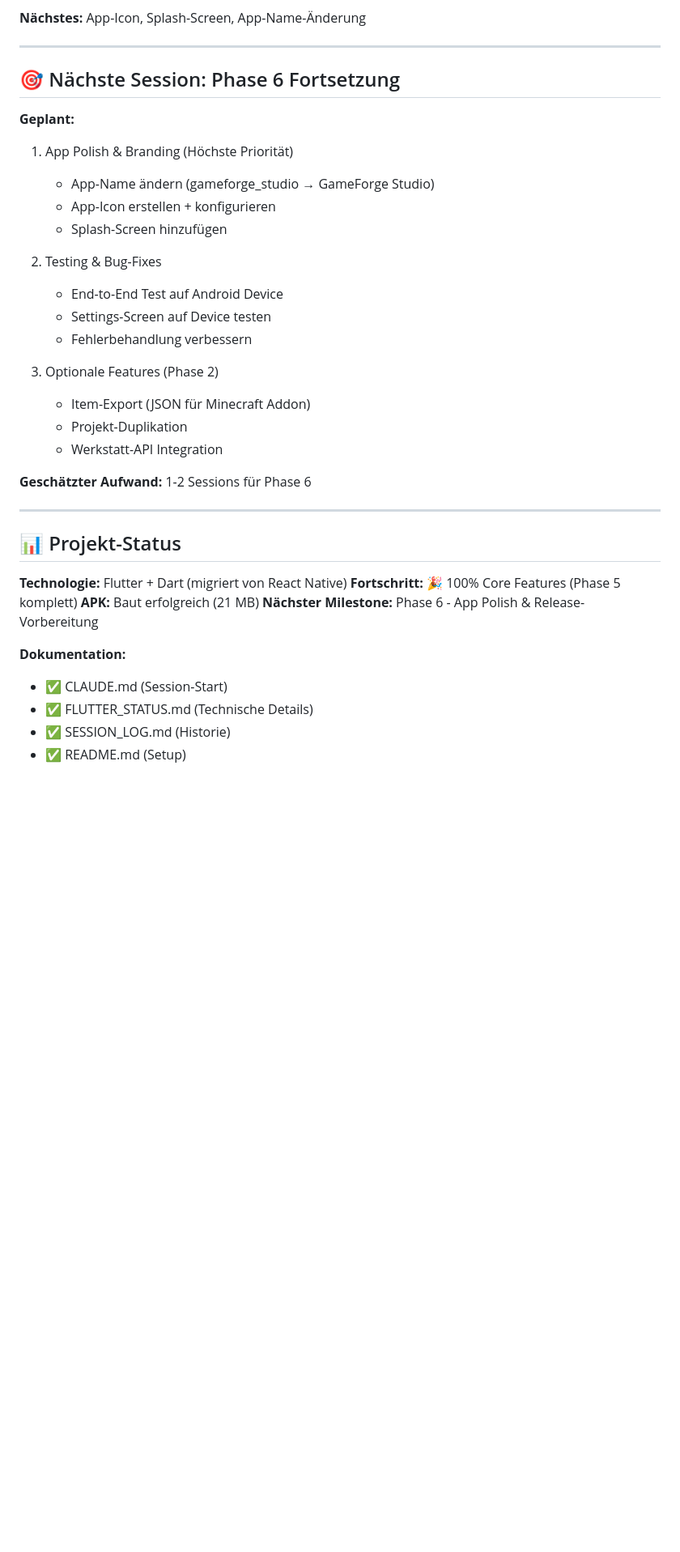
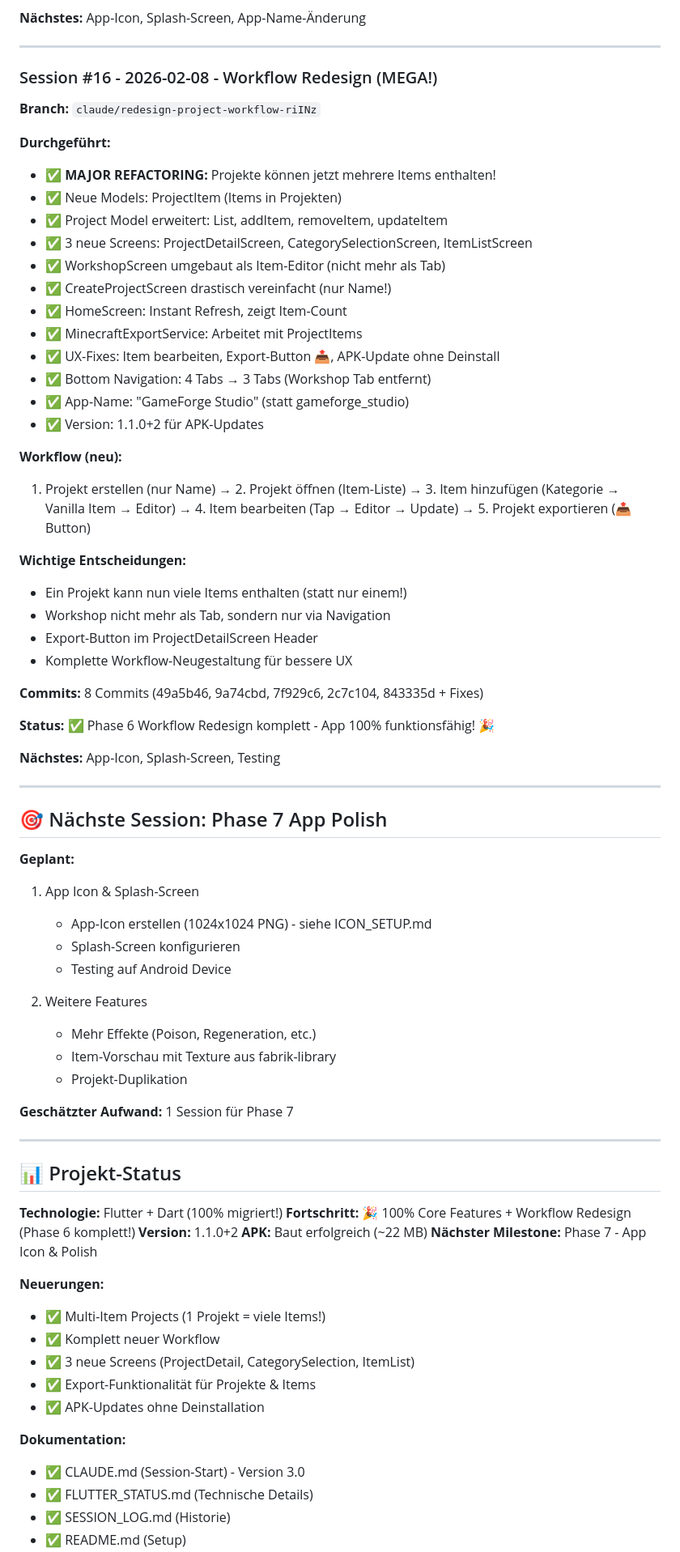
Before and after one commit to ReichiMD/GameForge-Studio, a Markdown page: SESSION_LOG.md, the part around one of its changes. Shown at 81% size. GitHub-like rendering; blank space fills up the shorter version.

```diff
--- a/SESSION_LOG.md
+++ b/SESSION_LOG.md
@@ -238,37 +238,75 @@
 
 ---
 
-## 🎯 Nächste Session: Phase 6 Fortsetzung
+### Session #16 - 2026-02-08 - Workflow Redesign (MEGA!)
+
+**Branch:** `claude/redesign-project-workflow-riINz`
+
+**Durchgeführt:**
+- ✅ **MAJOR REFACTORING:** Projekte können jetzt mehrere Items enthalten!
+- ✅ Neue Models: ProjectItem (Items in Projekten)
+- ✅ Project Model erweitert: List<ProjectItem>, addItem, removeItem, updateItem
+- ✅ 3 neue Screens: ProjectDetailScreen, CategorySelectionScreen, ItemListScreen
+- ✅ WorkshopScreen umgebaut als Item-Editor (nicht mehr als Tab)
+- ✅ CreateProjectScreen drastisch vereinfacht (nur Name!)
+- ✅ HomeScreen: Instant Refresh, zeigt Item-Count
+- ✅ MinecraftExportService: Arbeitet mit ProjectItems
+- ✅ UX-Fixes: Item bearbeiten, Export-Button 📤, APK-Update ohne Deinstall
+- ✅ Bottom Navigation: 4 Tabs → 3 Tabs (Workshop Tab entfernt)
+- ✅ App-Name: "GameForge Studio" (statt gameforge_studio)
+- ✅ Version: 1.1.0+2 für APK-Updates
+
+**Workflow (neu):**
+1. Projekt erstellen (nur Name) → 2. Projekt öffnen (Item-Liste) → 3. Item hinzufügen (Kategorie → Vanilla Item → Editor) → 4. Item bearbeiten (Tap → Editor → Update) → 5. Projekt exportieren (📤 Button)
+
+**Wichtige Entscheidungen:**
+- Ein Projekt kann nun viele Items enthalten (statt nur einem!)
+- Workshop nicht mehr als Tab, sondern nur via Navigation
+- Export-Button im ProjectDetailScreen Header
+- Komplette Workflow-Neugestaltung für bessere UX
+
+**Commits:** 8 Commits (49a5b46, 9a74cbd, 7f929c6, 2c7c104, 843335d + Fixes)
+
+**Status:** ✅ Phase 6 Workflow Redesign komplett - App 100% funktionsfähig! 🎉
+
+**Nächstes:** App-Icon, Splash-Screen, Testing
+
+---
+
+## 🎯 Nächste Session: Phase 7 App Polish
 
 **Geplant:**
-1. App Polish & Branding (Höchste Priorität)
-   - App-Name ändern (gameforge_studio → GameForge Studio)
-   - App-Icon erstellen + konfigurieren
-   - Splash-Screen hinzufügen
+1. App Icon & Splash-Screen
+   - App-Icon erstellen (1024x1024 PNG) - siehe ICON_SETUP.md
+   - Splash-Screen konfigurieren
+   - Testing auf Android Device
 
-2. Testing & Bug-Fixes
-   - End-to-End Test auf Android Device
-   - Settings-Screen auf Device testen
-   - Fehlerbehandlung verbessern
+2. Weitere Features
+   - Mehr Effekte (Poison, Regeneration, etc.)
+   - Item-Vorschau mit Texture aus fabrik-library
+   - Projekt-Duplikation
 
-3. Optionale Features (Phase 2)
-   - Item-Export (JSON für Minecraft Addon)
-   - Projekt-Duplikation
-   - Werkstatt-API Integration
-
-**Geschätzter Aufwand:** 1-2 Sessions für Phase 6
+**Geschätzter Aufwand:** 1 Session für Phase 7
 
 ---
 
 ## 📊 Projekt-Status
 
-**Technologie:** Flutter + Dart (migriert von React Native)
-**Fortschritt:** 🎉 100% Core Features (Phase 5 komplett)
-**APK:** Baut erfolgreich (21 MB)
-**Nächster Milestone:** Phase 6 - App Polish & Release-Vorbereitung
+**Technologie:** Flutter + Dart (100% migriert!)
+**Fortschritt:** 🎉 100% Core Features + Workflow Redesign (Phase 6 komplett!)
+**Version:** 1.1.0+2
+**APK:** Baut erfolgreich (~22 MB)
+**Nächster Milestone:** Phase 7 - App Icon & Polish
+
+**Neuerungen:**
+- ✅ Multi-Item Projects (1 Projekt = viele Items!)
+- ✅ Komplett neuer Workflow
+- ✅ 3 neue Screens (ProjectDetail, CategorySelection, ItemList)
+- ✅ Export-Funktionalität für Projekte & Items
+- ✅ APK-Updates ohne Deinstallation
 
 **Dokumentation:**
-- ✅ CLAUDE.md (Session-Start)
+- ✅ CLAUDE.md (Session-Start) - Version 3.0
 - ✅ FLUTTER_STATUS.md (Technische Details)
 - ✅ SESSION_LOG.md (Historie)
 - ✅ README.md (Setup)
```
Also changed, not shown: other parts of SESSION_LOG.md (+2 -3 lines), CLAUDE.md (+92 -111 lines).
